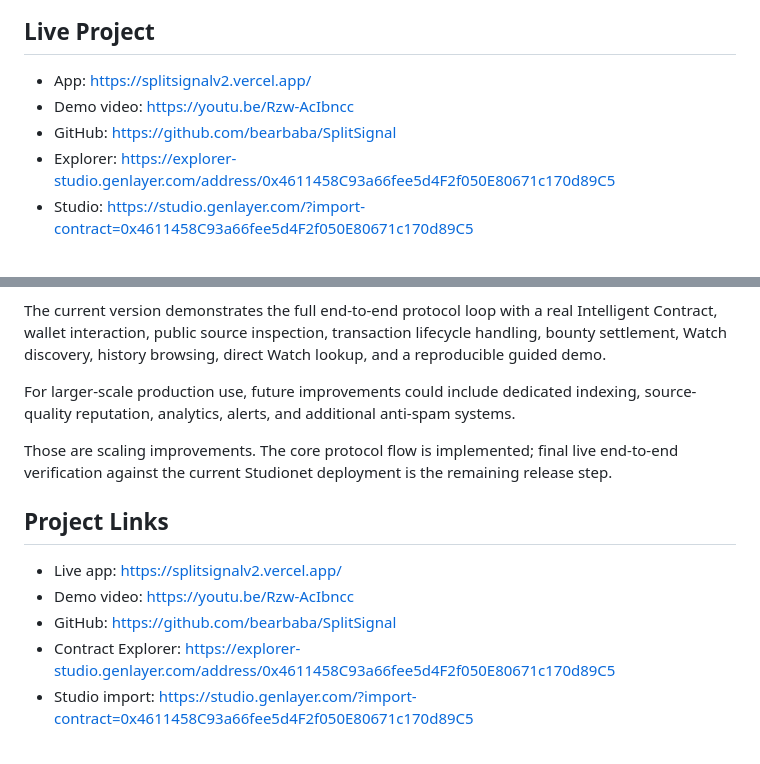
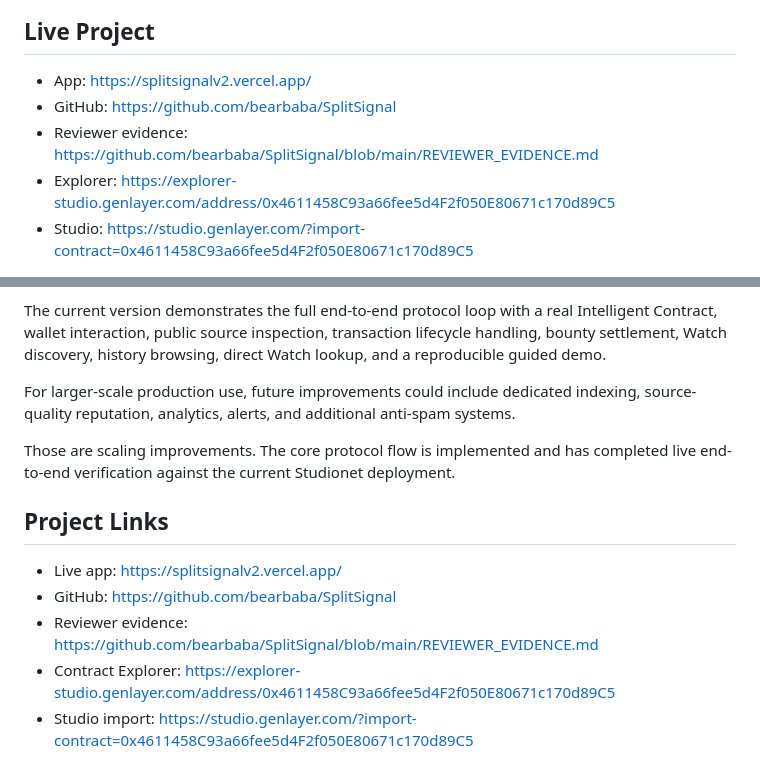
Before and after one commit to bearbaba/SplitSignal, a Markdown page: README.md, 2 parts joined by grey strips. Rendered like a GitHub page.

Commit message:
Align README with final reviewer evidence

```diff
--- a/README.md
+++ b/README.md
@@ -11,8 +11,8 @@ Anyone can recheck the Watch while it is active. If GenLayer verifies that the t
 ## Live Project
 
 - App: https://splitsignalv2.vercel.app/
-- Demo video: https://youtu.be/Rzw-AcIbncc
 - GitHub: https://github.com/bearbaba/SplitSignal
+- Reviewer evidence: https://github.com/bearbaba/SplitSignal/blob/main/REVIEWER_EVIDENCE.md
 - Explorer: https://explorer-studio.genlayer.com/address/0x4611458C93a66fee5d4F2f050E80671c170d89C5
 - Studio: https://studio.genlayer.com/?import-contract=0x4611458C93a66fee5d4F2f050E80671c170d89C5
 
@@ -249,13 +249,13 @@ The current version demonstrates the full end-to-end protocol loop with a real I
 
 For larger-scale production use, future improvements could include dedicated indexing, source-quality reputation, analytics, alerts, and additional anti-spam systems.
 
-Those are scaling improvements. The core protocol flow is implemented; final live end-to-end verification against the current Studionet deployment is the remaining release step.
+Those are scaling improvements. The core protocol flow is implemented and has completed live end-to-end verification against the current Studionet deployment.
 
 ## Project Links
 
 - Live app: https://splitsignalv2.vercel.app/
-- Demo video: https://youtu.be/Rzw-AcIbncc
 - GitHub: https://github.com/bearbaba/SplitSignal
+- Reviewer evidence: https://github.com/bearbaba/SplitSignal/blob/main/REVIEWER_EVIDENCE.md
 - Contract Explorer: https://explorer-studio.genlayer.com/address/0x4611458C93a66fee5d4F2f050E80671c170d89C5
 - Studio import: https://studio.genlayer.com/?import-contract=0x4611458C93a66fee5d4F2f050E80671c170d89C5
 
```
